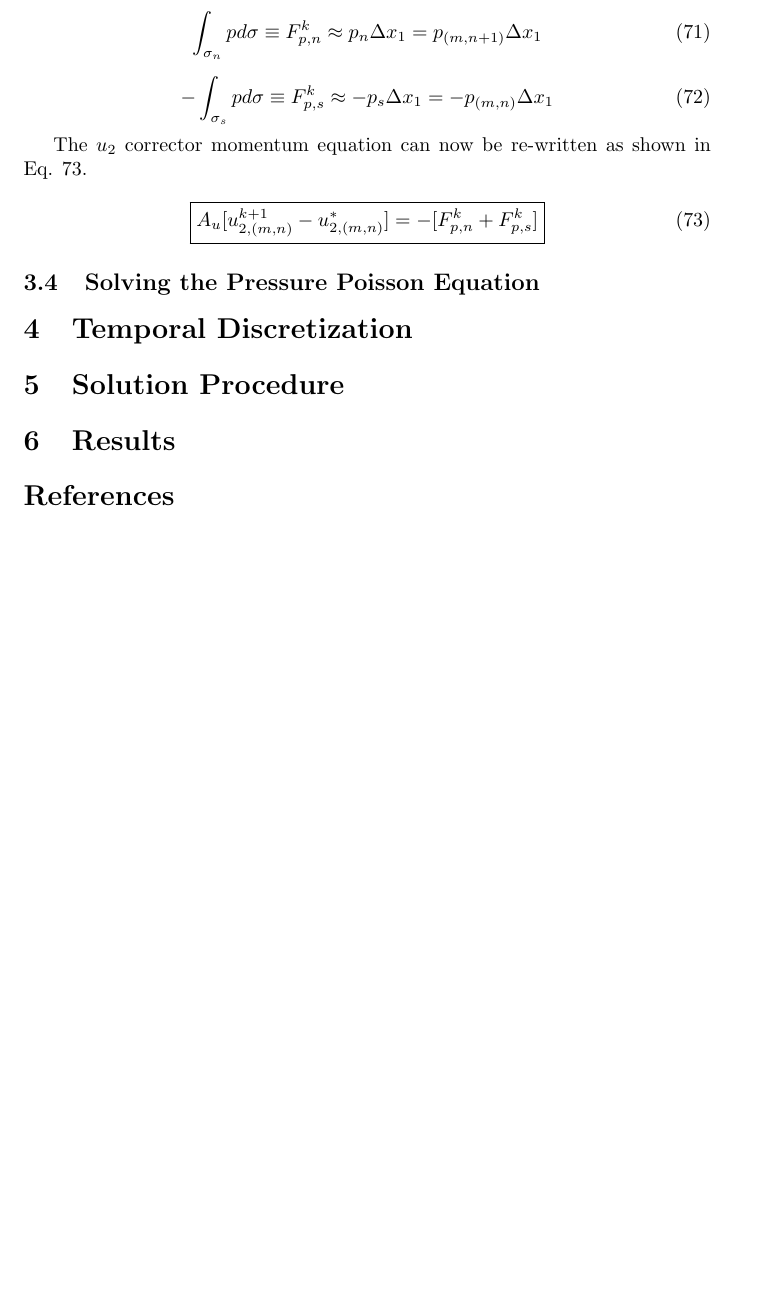
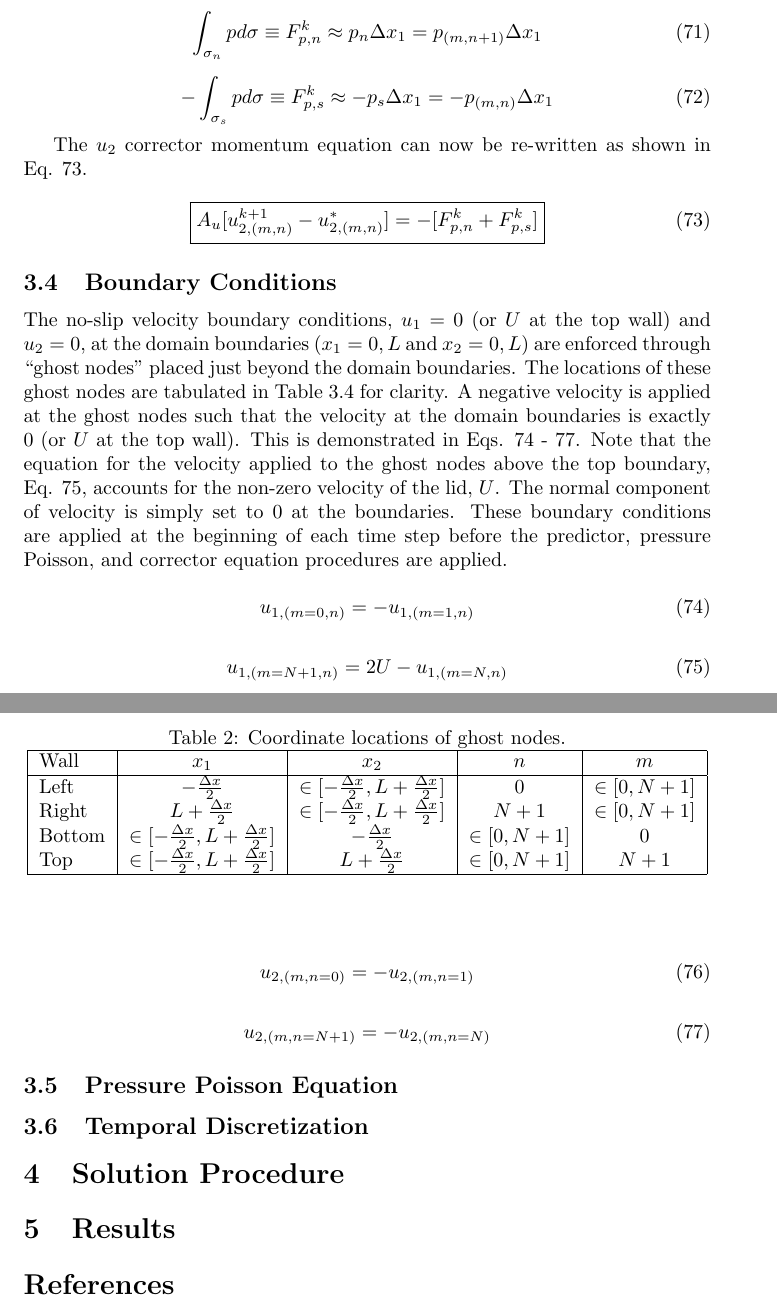
Before and after one commit to jve18/LDCV, a LaTeX CV (doc/LDCV_UiNS2DFV.tex): part of page 11 of 11 before the commit and two parts of pages 11 and 12 of 12 after it, the two joined at a grey line, cut so that both start at the same text, the shorter picture padded with empty space. Compiled offline with pdfLaTeX.

Commit message:
(docs) Boundary conditions

```diff
--- a/doc/LDCV_UiNS2DFV.tex
+++ b/doc/LDCV_UiNS2DFV.tex
@@ -539,11 +539,49 @@ The $u_{2}$ corrector momentum equation can now be re-written as shown in Eq. \r
   \label{eq:u2_corr_final}
 \end{equation}
 
+\subsection{Boundary Conditions}
+
+The no-slip velocity boundary conditions, $u_{1} = 0$ (or $U$ at the top wall) and $u_{2}=0$, at the domain boundaries ($x_{1} = 0, L$ and $x_{2} = 0, L$) are enforced through ``ghost nodes'' placed just beyond the domain boundaries. The locations of these ghost nodes are tabulated in Table \ref{tab:ghost} for clarity. A negative velocity is applied at the ghost nodes such that the velocity at the domain boundaries is exactly $0$ (or $U$ at the top wall). This is demonstrated in Eqs. \ref{eq:BC_u1_bot} - \ref{eq:BC_u2_right}. Note that the equation for the velocity applied to the ghost nodes above the top boundary, Eq. \ref{eq:BC_u1_top}, accounts for the non-zero velocity of the lid, $U$. The normal component of velocity is simply set to 0 at the boundaries. These boundary conditions are applied at the beginning of each time step before the predictor, pressure Poisson, and corrector equation procedures are applied.
+
+\begin{table}
+  \begin{center}
+    \caption{Coordinate locations of ghost nodes.}
+    \begin{tabular}{| l | c | c | c | c | }
+      \hline
+      Wall & $x_{1}$ & $x_{2}$ & $n$ & $m$ \\ \hline
+      Left & $-\frac{\Delta{x}}{2}$ & $ \in [-\frac{\Delta{x}}{2}, L + \frac{\Delta{x}}{2}]$ & $0$ & $\in [0, N+1]$ \\
+      Right & $L + \frac{\Delta{x}}{2}$ & $ \in [-\frac{\Delta{x}}{2}, L + \frac{\Delta{x}}{2}]$ & $N+1$ & $\in [0, N+1]$ \\
+      Bottom & $ \in [-\frac{\Delta{x}}{2}, L + \frac{\Delta{x}}{2}]$ & $-\frac{\Delta{x}}{2}$ & $\in [0, N+1]$ & $0$ \\
+      Top & $ \in [-\frac{\Delta{x}}{2}, L + \frac{\Delta{x}}{2}]$ & $L + \frac{\Delta{x}}{2}$ & $\in [0, N+1]$ & $N+1$ \\ \hline
+    \end{tabular}
+  \end{center}
+  \label{tab:ghost}
+\end{table}
+
+\begin{equation}
+  u_{1,(m = 0,n)} = -u_{1,(m = 1, n)}
+  \label{eq:BC_u1_bot}
+\end{equation}
+
+\begin{equation}
+  u_{1,(m = N+1,n)} = 2U-u_{1,(m = N, n)}
+  \label{eq:BC_u1_top}
+\end{equation}
+
+\begin{equation}
+  u_{2,(m,n=0)} = -u_{2,(m, n=1)}
+  \label{eq:BC_u2_left}
+\end{equation}
+
+\begin{equation}
+  u_{2,(m,n=N+1)} = -u_{2,(m, n=N)}
+  \label{eq:BC_u2_right}
+\end{equation}
 
 
-\subsection{Solving the Pressure Poisson Equation}
+\subsection{Pressure Poisson Equation}
 
-\section{Temporal Discretization}
+\subsection{Temporal Discretization}
 
 \section{Solution Procedure}
 
```
Also changed, not shown: doc/LDCV_UiNS2DFV.pdf, doc/LDCV_UiNS2DFV.tex (2 more changed lines), 2 other files.
